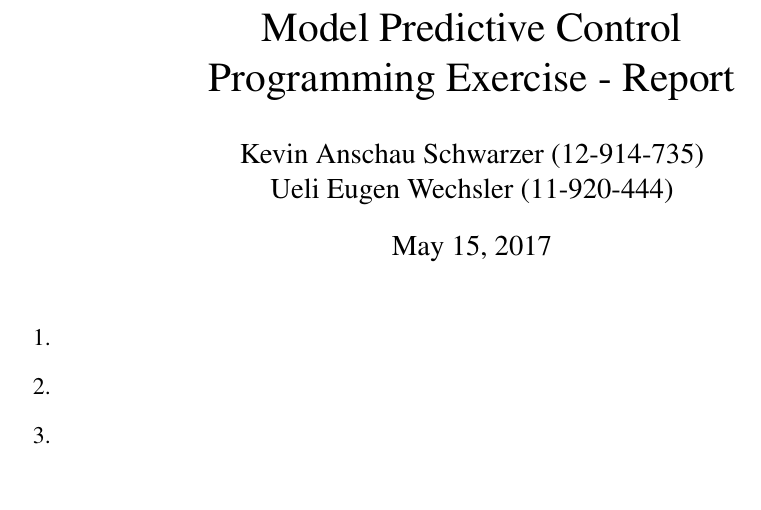
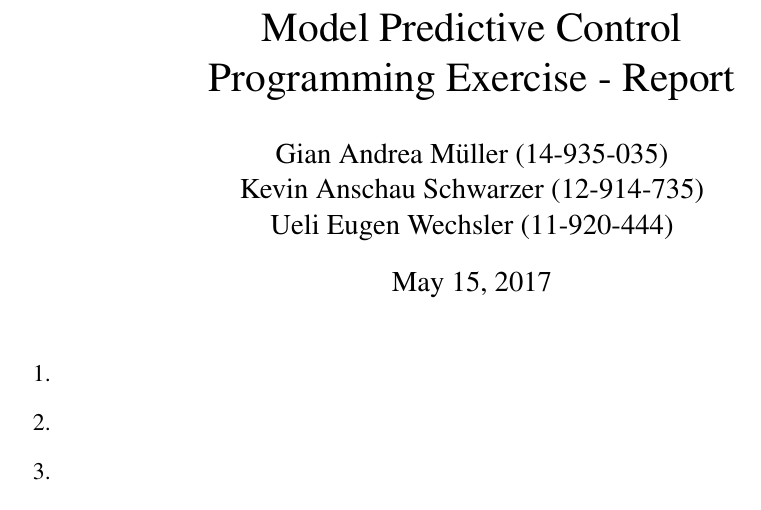
Before and after one commit to dtbinh/MPC, a LaTeX document (report/MPC_PE_report.tex): part of the page, cut so that both start at the same text. Compiled offline with pdfLaTeX.

Commit message:
Add third author.

```diff
--- a/report/MPC_PE_report.tex
+++ b/report/MPC_PE_report.tex
@@ -47,7 +47,8 @@
 
 \title{Model Predictive Control\\
     Programming Exercise - Report} %replace X with the appropriate number
-\author{Kevin Anschau Schwarzer (12-914-735)\\
+\author{Gian Andrea Müller (14-935-035)\\
+    Kevin Anschau Schwarzer (12-914-735)\\
     Ueli Eugen Wechsler (11-920-444)} %replace with your name
 %if necessary, replace with your course title
 
```
